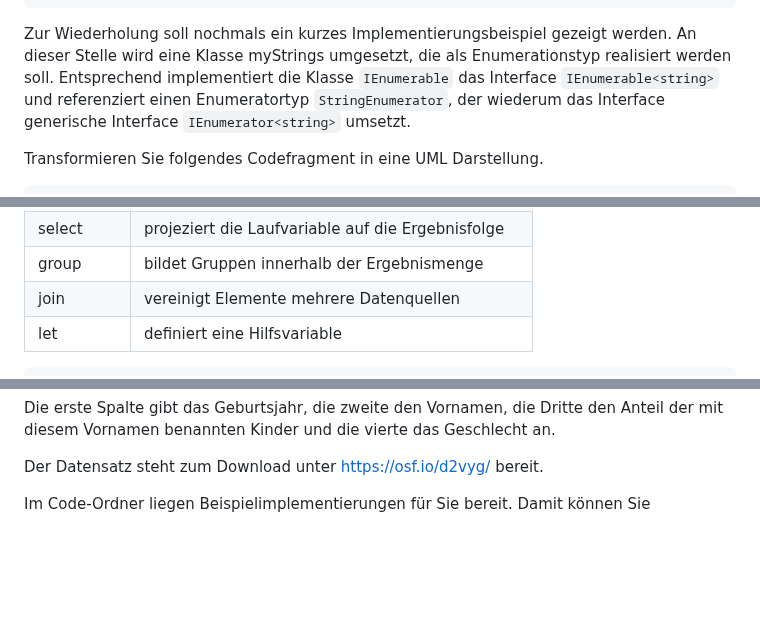
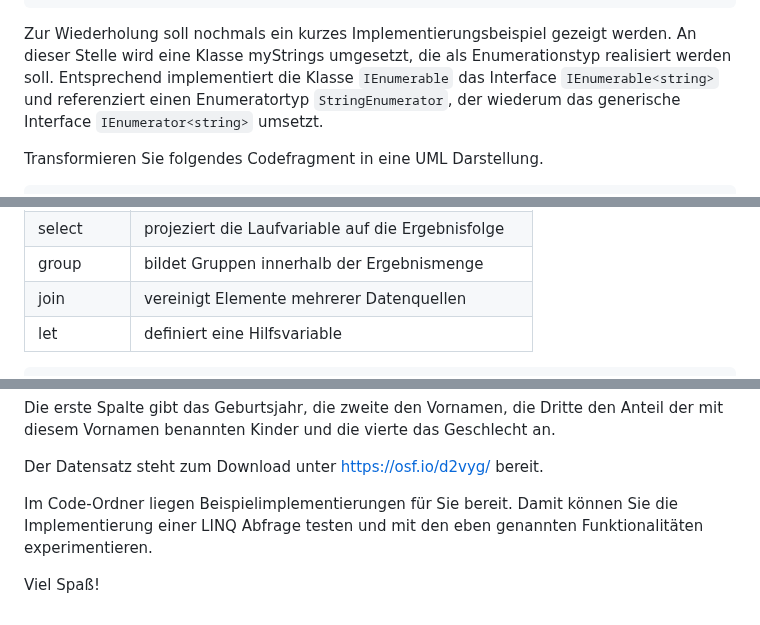
Before and after one commit to TUBAF-IfI-LiaScript/VL_Softwareentwicklung, a Markdown page: 26_LINQ.md, 3 parts joined by grey strips. Rendered like a GitHub page; blank space fills up the shorter version.

Commit message:
Update 26_LINQ.md
VL_Softwareentwicklung 26_LINQ erneut aktualisiert (fertiggestellt)

````diff
--- a/26_LINQ.md
+++ b/26_LINQ.md
@@ -793,7 +793,7 @@ Zur Wiederholung soll nochmals ein kurzes Implementierungsbeispiel gezeigt
 werden. An dieser Stelle wird eine Klasse myStrings umgesetzt, die als
 Enumerationstyp realisiert werden soll. Entsprechend implementiert die Klasse
 `IEnumerable` das Interface `IEnumerable<string>` und referenziert einen
-Enumeratortyp `StringEnumerator`, der wiederum das Interface generische
+Enumeratortyp `StringEnumerator`, der wiederum das generische
 Interface `IEnumerator<string>` umsetzt.
 
 Transformieren Sie folgendes Codefragment in eine UML Darstellung.
@@ -939,7 +939,7 @@ Insgesamt sind 7 Query-Klauseln vorimplementiert, können aber durch Erweiterung
 | orderby  | sortiert die Elemente                             |
 | select   | projeziert die Laufvariable auf die Ergebnisfolge |
 | group    | bildet Gruppen innerhalb der Ergebnismenge        |
-| join     | vereinigt Elemente mehrere Datenquellen           |
+| join     | vereinigt Elemente mehrerer Datenquellen           |
 | let      | definiert eine Hilfsvariable                      |
 
 ```csharp
@@ -1410,4 +1410,6 @@ Der Datensatz steht zum Download unter
 https://osf.io/d2vyg/
 bereit.
 
-Im Code-Ordner liegen Beispielimplementierungen für Sie bereit. Damit können Sie
+Im Code-Ordner liegen Beispielimplementierungen für Sie bereit. Damit können Sie die Implementierung einer LINQ Abfrage testen und mit den eben genannten Funktionalitäten experimentieren.
+
+Viel Spaß!
````
Also changed, not shown: other parts of 26_LINQ.md (+4 -4 lines).
